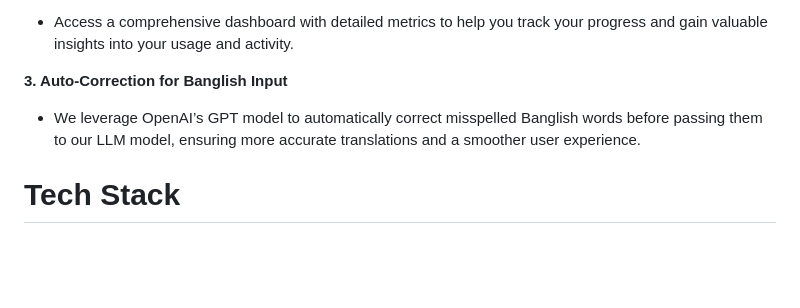
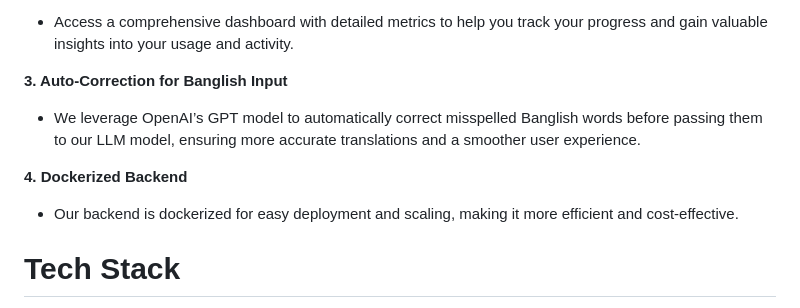
Before and after one commit to mdhasnainali/KUET-CSE-BitFest-2024-Hackathon-Machine_Mindset, a Markdown page: README.md, the part around the change. Rendered like a GitHub page; blank space fills up the shorter version.

```diff
--- a/README.md
+++ b/README.md
@@ -44,6 +44,8 @@ BanglaShift is a modern web and mobile app that makes interacting with the Benga
 **3. Auto-Correction for Banglish Input**
 - We leverage OpenAI’s GPT model to automatically correct misspelled Banglish words before passing them to our LLM model, ensuring more accurate translations and a smoother user experience.
 
+**4. Dockerized Backend**
+- Our backend is dockerized for easy deployment and scaling, making it more efficient and cost-effective.
 
 
 
```
